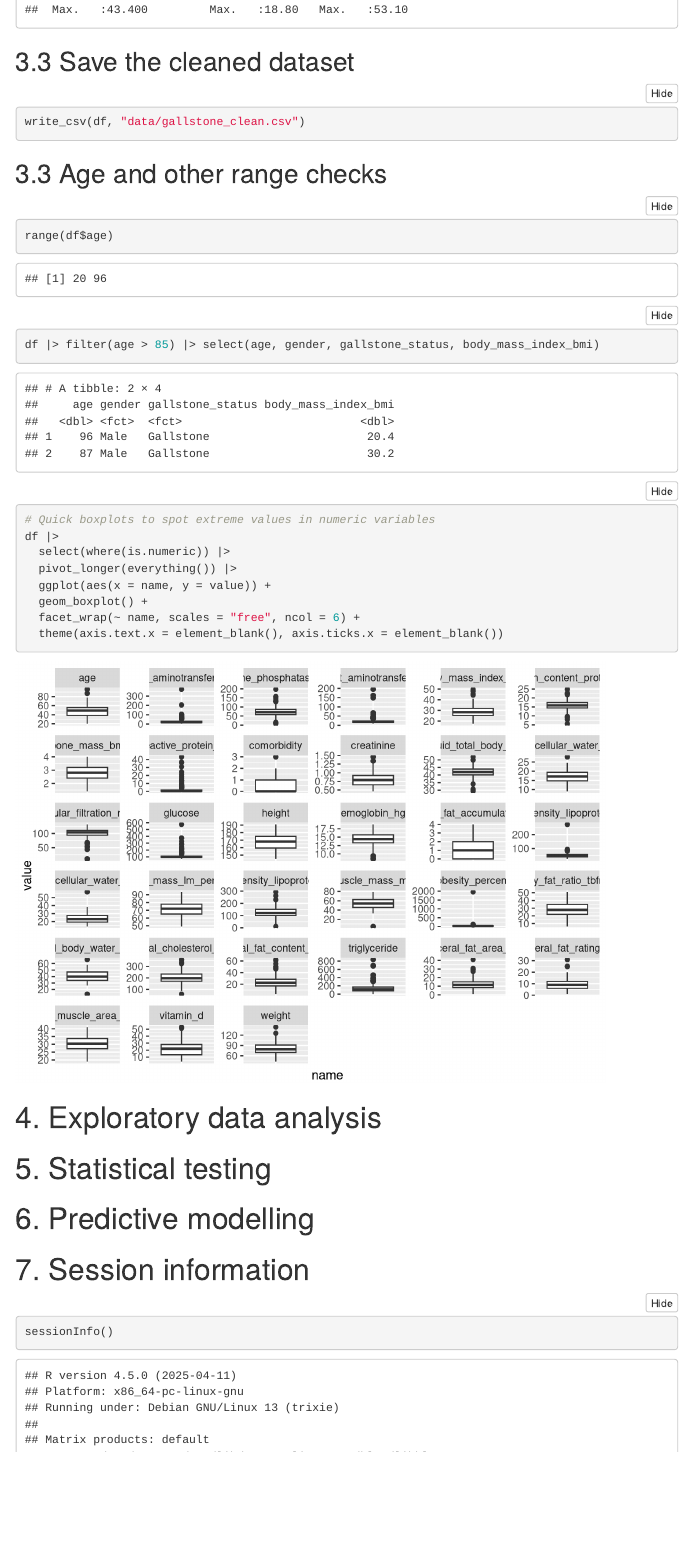
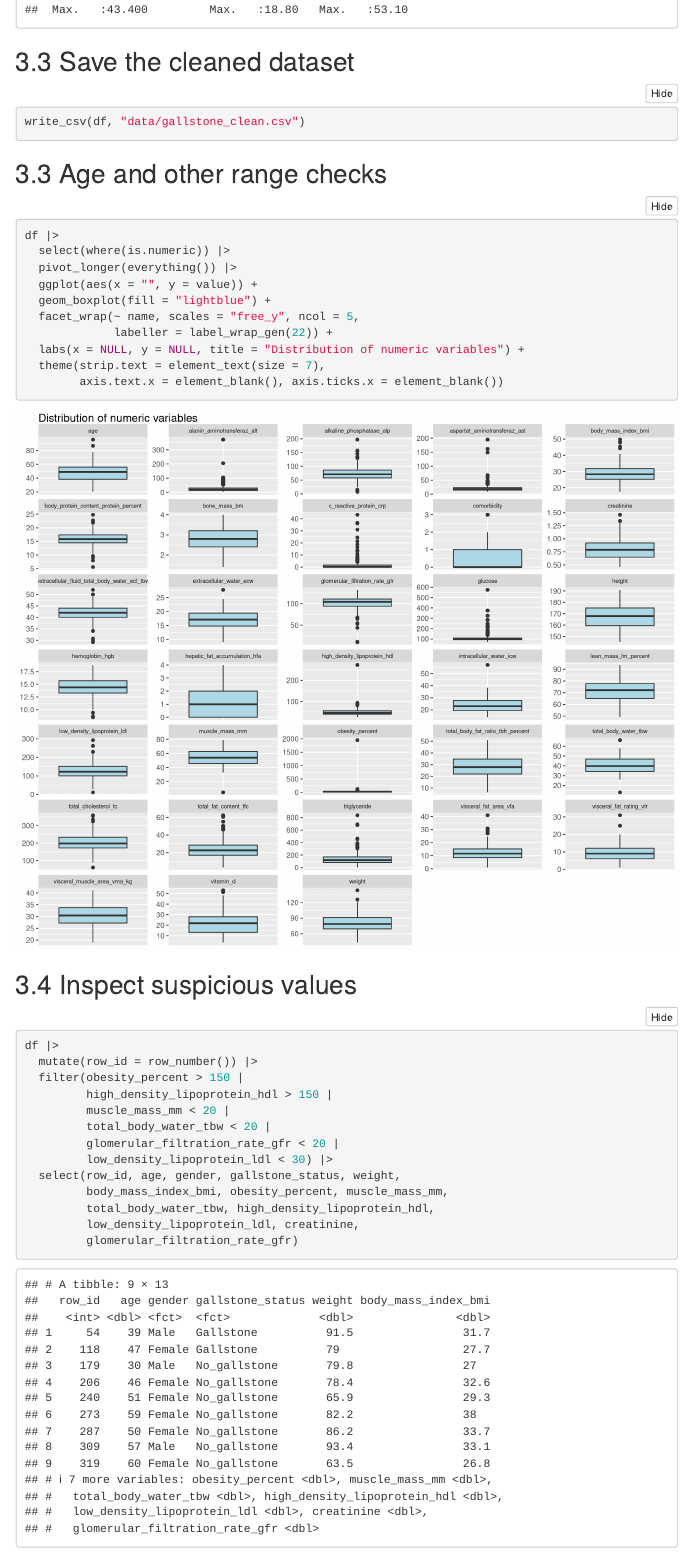
Before and after one commit to Salma490/2021ICT116, an R Markdown document (code/gallstone_analysis.Rmd): the page in a window 1100 px wide, from 4190 px down. Rendered offline with R 4.5, knitr and Pandoc, with nearby package versions; menus at the side of the page are left out; column names are cleaned by a stand-in for the janitor package.

Commit message:
Data import and cleaning

````diff
--- a/code/gallstone_analysis.Rmd
+++ b/code/gallstone_analysis.Rmd
@@ -80,20 +80,36 @@ write_csv(df, "data/gallstone_clean.csv")
 
 ## 3.3 Age and other range checks
 
-```{r ranges}
-range(df$age)
-df |> filter(age > 85) |> select(age, gender, gallstone_status, body_mass_index_bmi)
-
-# Quick boxplots to spot extreme values in numeric variables
+```{r boxplots, fig.width=11, fig.height=9}
 df |>
   select(where(is.numeric)) |>
   pivot_longer(everything()) |>
-  ggplot(aes(x = name, y = value)) +
-  geom_boxplot() +
-  facet_wrap(~ name, scales = "free", ncol = 6) +
-  theme(axis.text.x = element_blank(), axis.ticks.x = element_blank())
+  ggplot(aes(x = "", y = value)) +
+  geom_boxplot(fill = "lightblue") +
+  facet_wrap(~ name, scales = "free_y", ncol = 5,
+             labeller = label_wrap_gen(22)) +
+  labs(x = NULL, y = NULL, title = "Distribution of numeric variables") +
+  theme(strip.text = element_text(size = 7),
+        axis.text.x = element_blank(), axis.ticks.x = element_blank())
 ```
 
+## 3.4 Inspect suspicious values
+
+```{r suspicious}
+df |>
+  mutate(row_id = row_number()) |>
+  filter(obesity_percent > 150 |
+         high_density_lipoprotein_hdl > 150 |
+         muscle_mass_mm < 20 |
+         total_body_water_tbw < 20 |
+         glomerular_filtration_rate_gfr < 20 |
+         low_density_lipoprotein_ldl < 30) |>
+  select(row_id, age, gender, gallstone_status, weight,
+         body_mass_index_bmi, obesity_percent, muscle_mass_mm,
+         total_body_water_tbw, high_density_lipoprotein_hdl,
+         low_density_lipoprotein_ldl, creatinine,
+         glomerular_filtration_rate_gfr)
+```
 
 # 4. Exploratory data analysis
 
````
Also changed, not shown: code/gallstone_analysis.html.
